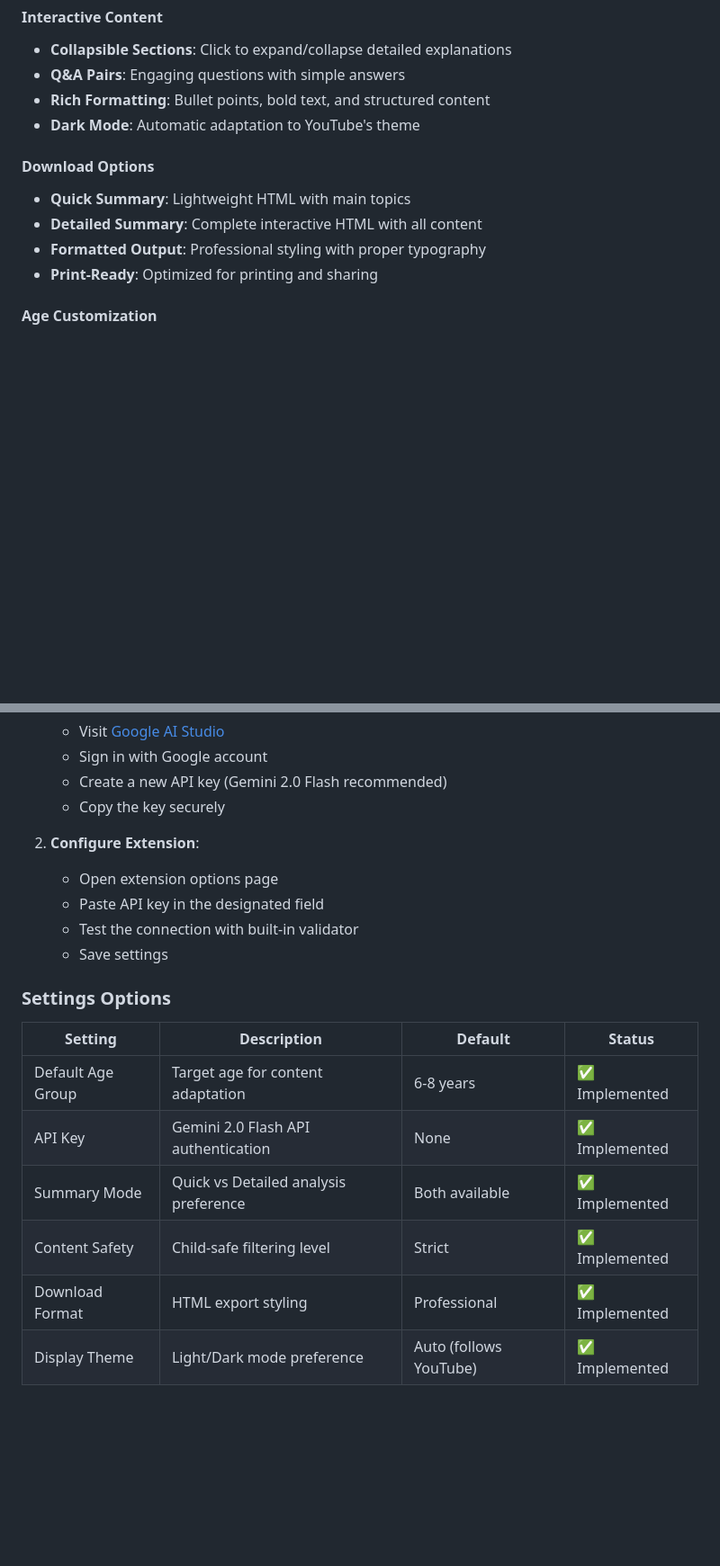
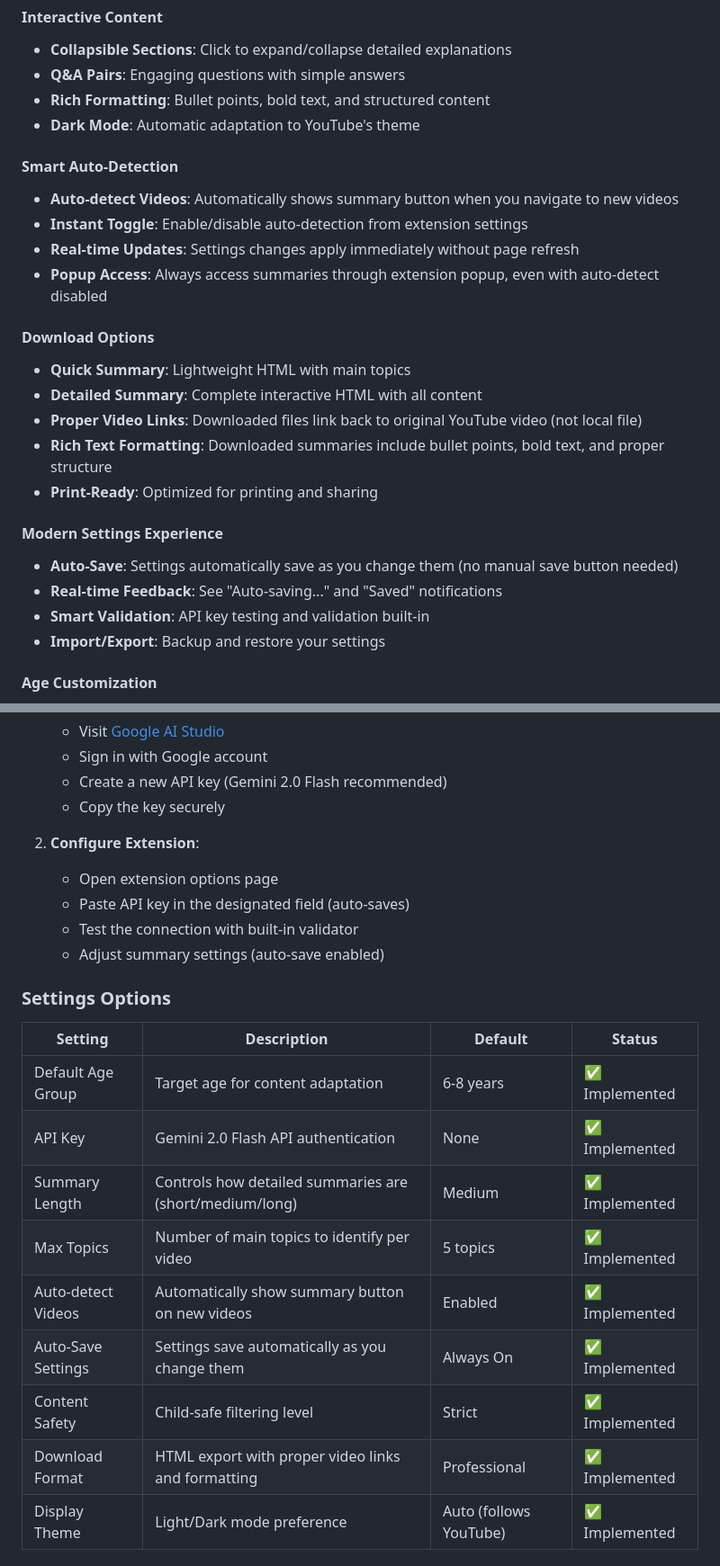
Before and after one commit to adityasoni99/YoutubeSummarizerKidsExtension, a Markdown page: README.md, 2 parts joined by grey strips. Shown at 90% size. Drawn GitHub-style; blank space fills up the shorter version.

```diff
--- a/README.md
+++ b/README.md
@@ -158,11 +161,24 @@ Following PocketFlow's node-based architecture with two-phase processing:
 - **Rich Formatting**: Bullet points, bold text, and structured content
 - **Dark Mode**: Automatic adaptation to YouTube's theme
 
+#### Smart Auto-Detection
+- **Auto-detect Videos**: Automatically shows summary button when you navigate to new videos
+- **Instant Toggle**: Enable/disable auto-detection from extension settings
+- **Real-time Updates**: Settings changes apply immediately without page refresh
+- **Popup Access**: Always access summaries through extension popup, even with auto-detect disabled
+
 #### Download Options
 - **Quick Summary**: Lightweight HTML with main topics
 - **Detailed Summary**: Complete interactive HTML with all content
-- **Formatted Output**: Professional styling with proper typography
+- **Proper Video Links**: Downloaded files link back to original YouTube video (not local file)
+- **Rich Text Formatting**: Downloaded summaries include bullet points, bold text, and proper structure
 - **Print-Ready**: Optimized for printing and sharing
+
+#### Modern Settings Experience
+- **Auto-Save**: Settings automatically save as you change them (no manual save button needed)
+- **Real-time Feedback**: See "Auto-saving..." and "Saved" notifications
+- **Smart Validation**: API key testing and validation built-in
+- **Import/Export**: Backup and restore your settings
 
 #### Age Customization
 - **3-5 years**: Very simple words and basic concepts
@@ -181,9 +197,9 @@ Following PocketFlow's node-based architecture with two-phase processing:
 
 2. **Configure Extension**:
    - Open extension options page
-   - Paste API key in the designated field
+   - Paste API key in the designated field (auto-saves)
    - Test the connection with built-in validator
-   - Save settings
+   - Adjust summary settings (auto-save enabled)
 
 ### Settings Options
 
@@ -191,9 +207,12 @@ Following PocketFlow's node-based architecture with two-phase processing:
 |---------|-------------|---------|---------|
 | Default Age Group | Target age for content adaptation | 6-8 years | ✅ Implemented |
 | API Key | Gemini 2.0 Flash API authentication | None | ✅ Implemented |
-| Summary Mode | Quick vs Detailed analysis preference | Both available | ✅ Implemented |
+| Summary Length | Controls how detailed summaries are (short/medium/long) | Medium | ✅ Implemented |
+| Max Topics | Number of main topics to identify per video | 5 topics | ✅ Implemented |
+| Auto-detect Videos | Automatically show summary button on new videos | Enabled | ✅ Implemented |
+| Auto-Save Settings | Settings save automatically as you change them | Always On | ✅ Implemented |
 | Content Safety | Child-safe filtering level | Strict | ✅ Implemented |
-| Download Format | HTML export styling | Professional | ✅ Implemented |
+| Download Format | HTML export with proper video links and formatting | Professional | ✅ Implemented |
 | Display Theme | Light/Dark mode preference | Auto (follows YouTube) | ✅ Implemented |
 
 ### Advanced Configuration
```
Also changed, not shown: other parts of README.md (+13 -10 lines).
